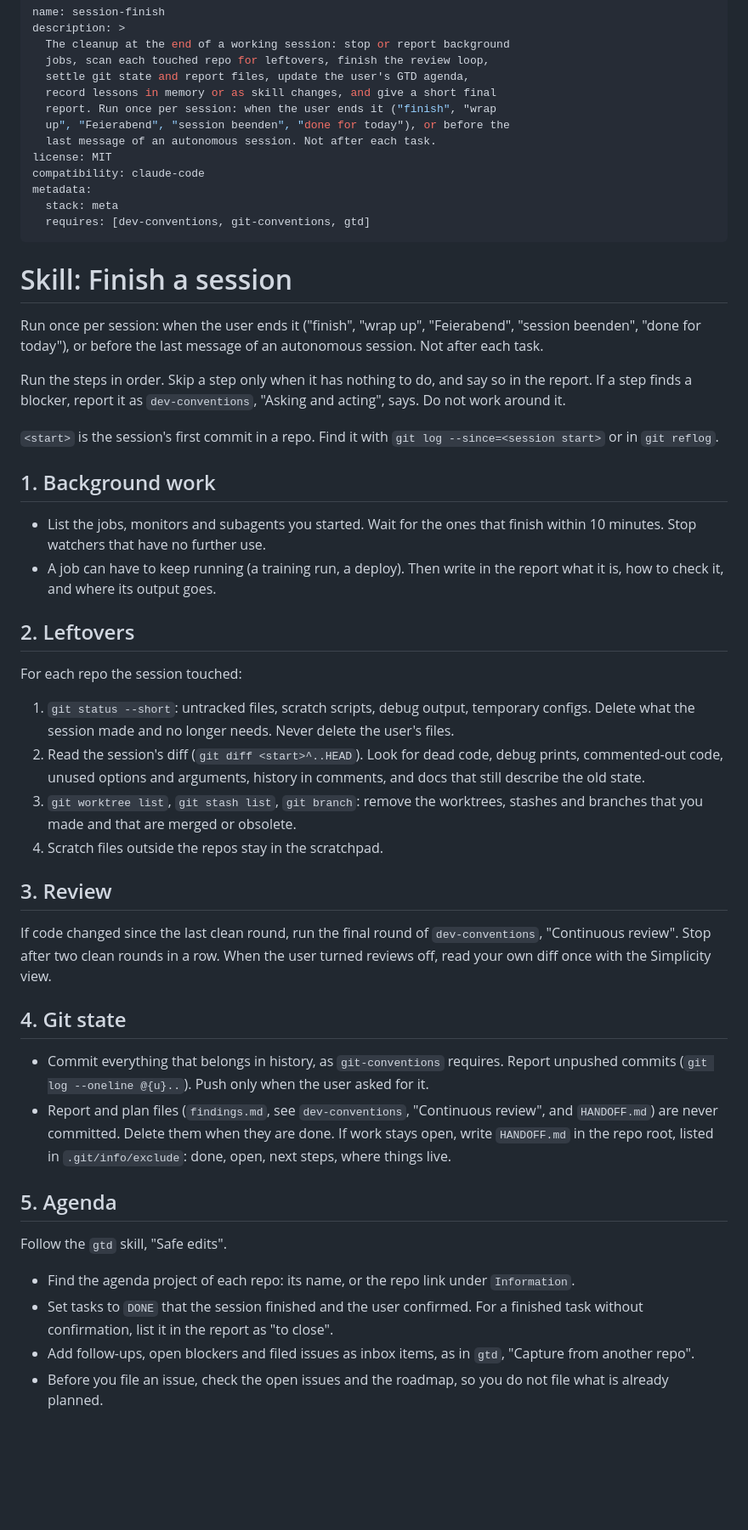
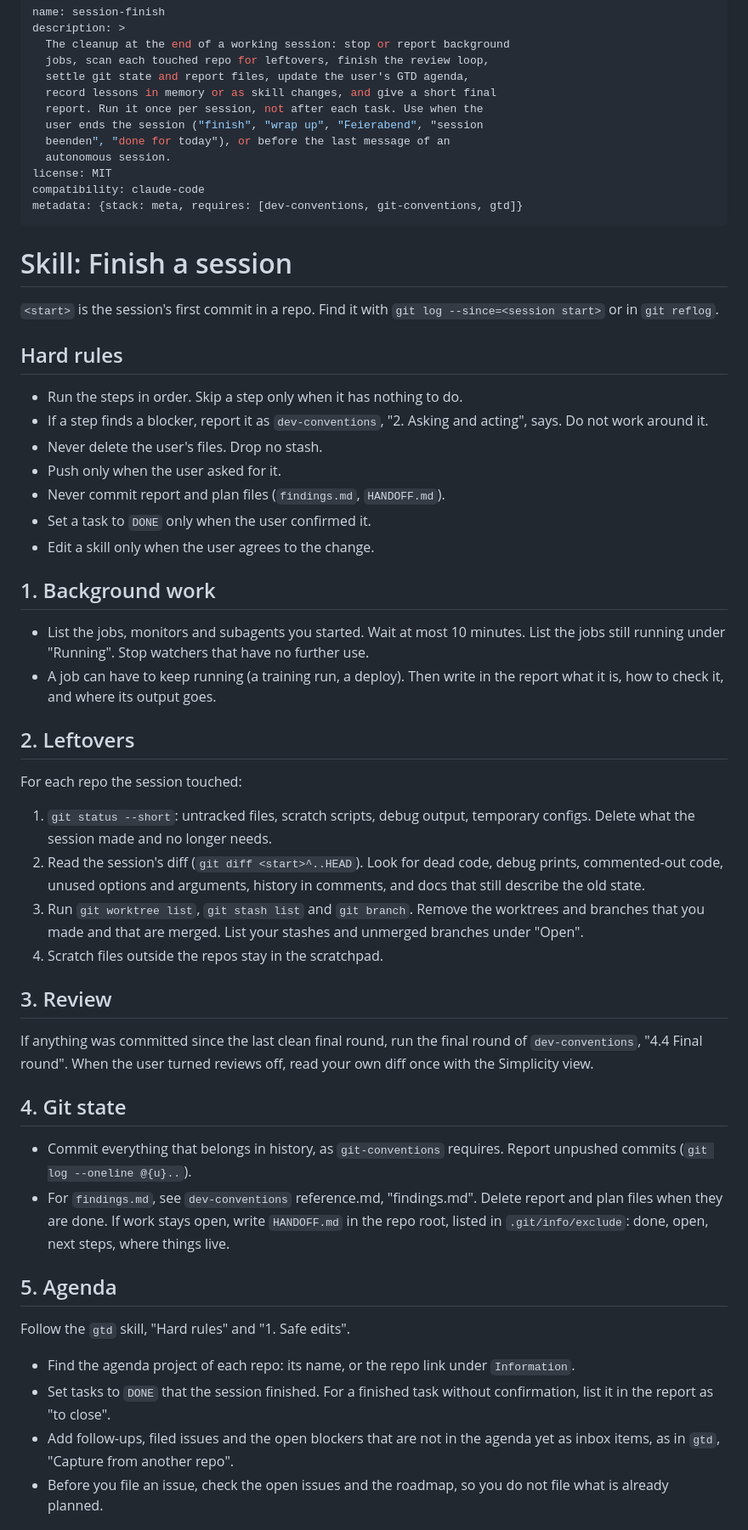
Before and after one commit to MArpogaus/agent_skills, a Markdown page: skills/session-finish/SKILL.md, the part around one of its changes. Shown at 85% size. GitHub-like rendering; blank space fills up the shorter version.

Commit message:
docs(session-finish): review round 2 fixes
Hard rules first, resolved pointers and ambiguities, and rules from the
user's messages and memory notes.

```diff
--- a/skills/session-finish/SKILL.md
+++ b/skills/session-finish/SKILL.md
@@ -5,33 +5,36 @@ description: >
   jobs, scan each touched repo for leftovers, finish the review loop,
   settle git state and report files, update the user's GTD agenda,
   record lessons in memory or as skill changes, and give a short final
-  report. Run once per session: when the user ends it ("finish", "wrap
-  up", "Feierabend", "session beenden", "done for today"), or before the
-  last message of an autonomous session. Not after each task.
+  report. Run it once per session, not after each task. Use when the
+  user ends the session ("finish", "wrap up", "Feierabend", "session
+  beenden", "done for today"), or before the last message of an
+  autonomous session.
 license: MIT
 compatibility: claude-code
-metadata:
-  stack: meta
-  requires: [dev-conventions, git-conventions, gtd]
+metadata: {stack: meta, requires: [dev-conventions, git-conventions, gtd]}
 ---
 
 # Skill: Finish a session
 
-Run once per session: when the user ends it ("finish", "wrap up",
-"Feierabend", "session beenden", "done for today"), or before the last
-message of an autonomous session. Not after each task.
-
-Run the steps in order. Skip a step only when it has nothing to do, and
-say so in the report. If a step finds a blocker, report it as
-`dev-conventions`, "Asking and acting", says. Do not work around it.
-
 `<start>` is the session's first commit in a repo. Find it with
 `git log --since=<session start>` or in `git reflog`.
 
+## Hard rules
+
+- Run the steps in order. Skip a step only when it has nothing to do.
+- If a step finds a blocker, report it as `dev-conventions`, "2. Asking
+  and acting", says. Do not work around it.
+- Never delete the user's files. Drop no stash.
+- Push only when the user asked for it.
+- Never commit report and plan files (`findings.md`, `HANDOFF.md`).
+- Set a task to `DONE` only when the user confirmed it.
+- Edit a skill only when the user agrees to the change.
+
 ## 1. Background work
 
-- List the jobs, monitors and subagents you started. Wait for the ones
-  that finish within 10 minutes. Stop watchers that have no further use.
+- List the jobs, monitors and subagents you started. Wait at most 10
+  minutes. List the jobs still running under "Running". Stop watchers
+  that have no further use.
 - A job can have to keep running (a training run, a deploy). Then write
   in the report what it is, how to check it, and where its output goes.
 
@@ -41,45 +44,42 @@ For each repo the session touched:
 
 1. `git status --short`: untracked files, scratch scripts, debug
    output, temporary configs. Delete what the session made and no
-   longer needs. Never delete the user's files.
+   longer needs.
 2. Read the session's diff (`git diff <start>^..HEAD`). Look for dead
    code, debug prints, commented-out code, unused options and
    arguments, history in comments, and docs that still describe the
    old state.
-3. `git worktree list`, `git stash list`, `git branch`: remove the
-   worktrees, stashes and branches that you made and that are merged or
-   obsolete.
+3. Run `git worktree list`, `git stash list` and `git branch`. Remove
+   the worktrees and branches that you made and that are merged. List
+   your stashes and unmerged branches under "Open".
 4. Scratch files outside the repos stay in the scratchpad.
 
 ## 3. Review
 
-If code changed since the last clean round, run the final round of
-`dev-conventions`, "Continuous review". Stop after two clean rounds in
-a row. When the user turned reviews off, read your own diff once with
-the Simplicity view.
+If anything was committed since the last clean final round, run the
+final round of `dev-conventions`, "4.4 Final round". When the user
+turned reviews off, read your own diff once with the Simplicity view.
 
 ## 4. Git state
 
 - Commit everything that belongs in history, as `git-conventions`
   requires. Report unpushed commits (`git log --oneline @{u}..`).
-  Push only when the user asked for it.
-- Report and plan files (`findings.md`, see `dev-conventions`,
-  "Continuous review", and `HANDOFF.md`) are never committed. Delete
-  them when they are done. If work stays open, write `HANDOFF.md` in
-  the repo root, listed in `.git/info/exclude`: done, open, next steps,
-  where things live.
+- For `findings.md`, see `dev-conventions` reference.md, "findings.md".
+  Delete report and plan files when they are done. If work stays open,
+  write `HANDOFF.md` in the repo root, listed in `.git/info/exclude`:
+  done, open, next steps, where things live.
 
 ## 5. Agenda
 
-Follow the `gtd` skill, "Safe edits".
+Follow the `gtd` skill, "Hard rules" and "1. Safe edits".
 
 - Find the agenda project of each repo: its name, or the repo link
   under `Information`.
-- Set tasks to `DONE` that the session finished and the user
-  confirmed. For a finished task without confirmation, list it in the
-  report as "to close".
-- Add follow-ups, open blockers and filed issues as inbox items, as
-  in `gtd`, "Capture from another repo".
+- Set tasks to `DONE` that the session finished. For a finished task
+  without confirmation, list it in the report as "to close".
+- Add follow-ups, filed issues and the open blockers that are not in
+  the agenda yet as inbox items, as in `gtd`, "Capture from another
+  repo".
 - Before you file an issue, check the open issues and the roadmap, so
   you do not file what is already planned.
 
```
Also changed, not shown: other parts of skills/session-finish/SKILL.md (+5 -2 lines).
